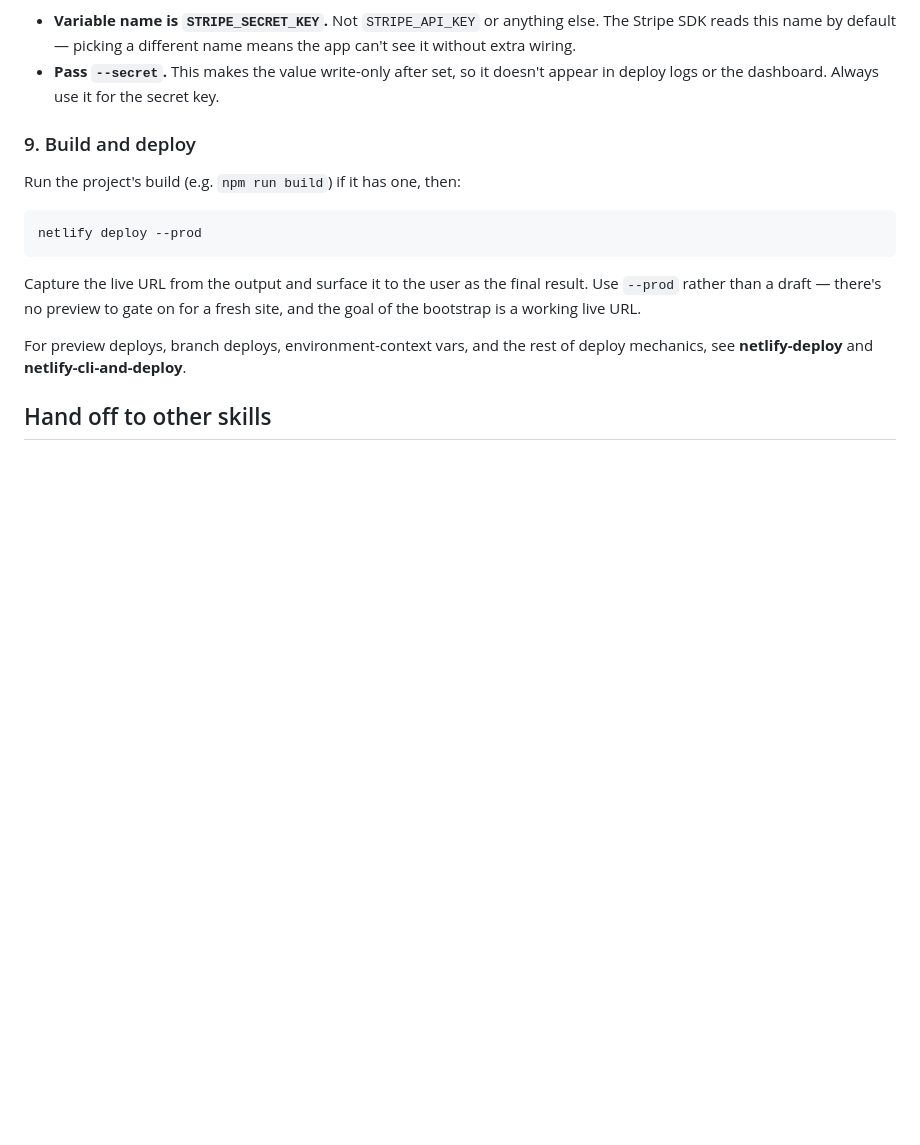
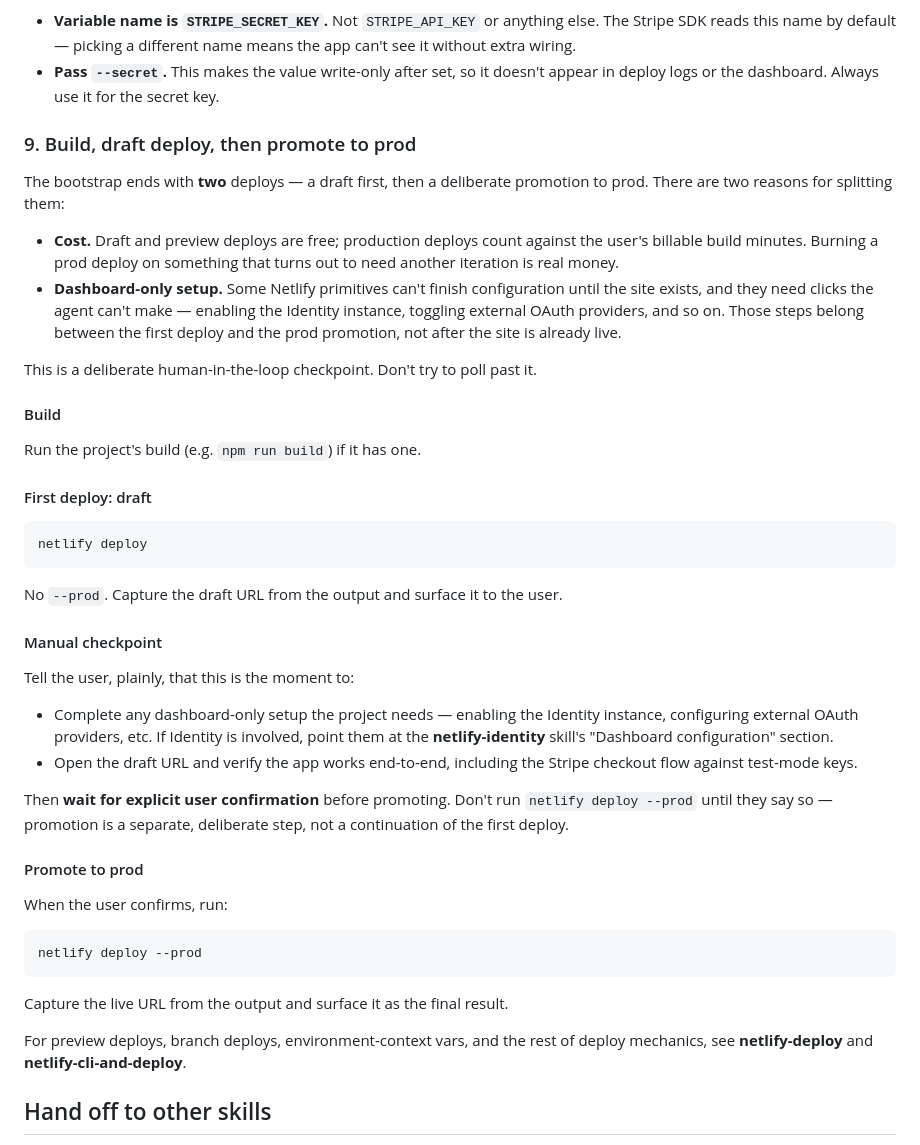
Before and after one commit to netlify/context-and-tools, a Markdown page: skills/netlify-payments/SKILL.md, the part around one of its changes. GitHub-like rendering; blank space fills up the shorter version.

````diff
--- a/skills/netlify-payments/SKILL.md
+++ b/skills/netlify-payments/SKILL.md
@@ -159,15 +196,45 @@ Two things to get right:
 - **Variable name is `STRIPE_SECRET_KEY`.** Not `STRIPE_API_KEY` or anything else. The Stripe SDK reads this name by default — picking a different name means the app can't see it without extra wiring.
 - **Pass `--secret`.** This makes the value write-only after set, so it doesn't appear in deploy logs or the dashboard. Always use it for the secret key.
 
-### 9. Build and deploy
+### 9. Build, draft deploy, then promote to prod
 
-Run the project's build (e.g. `npm run build`) if it has one, then:
+The bootstrap ends with **two** deploys — a draft first, then a deliberate promotion to prod. There are two reasons for splitting them:
+
+- **Cost.** Draft and preview deploys are free; production deploys count against the user's billable build minutes. Burning a prod deploy on something that turns out to need another iteration is real money.
+- **Dashboard-only setup.** Some Netlify primitives can't finish configuration until the site exists, and they need clicks the agent can't make — enabling the Identity instance, toggling external OAuth providers, and so on. Those steps belong between the first deploy and the prod promotion, not after the site is already live.
+
+This is a deliberate human-in-the-loop checkpoint. Don't try to poll past it.
+
+#### Build
+
+Run the project's build (e.g. `npm run build`) if it has one.
+
+#### First deploy: draft
+
+```bash
+netlify deploy
+```
+
+No `--prod`. Capture the draft URL from the output and surface it to the user.
+
+#### Manual checkpoint
+
+Tell the user, plainly, that this is the moment to:
+
+- Complete any dashboard-only setup the project needs — enabling the Identity instance, configuring external OAuth providers, etc. If Identity is involved, point them at the **netlify-identity** skill's "Dashboard configuration" section.
+- Open the draft URL and verify the app works end-to-end, including the Stripe checkout flow against test-mode keys.
+
+Then **wait for explicit user confirmation** before promoting. Don't run `netlify deploy --prod` until they say so — promotion is a separate, deliberate step, not a continuation of the first deploy.
+
+#### Promote to prod
+
+When the user confirms, run:
 
 ```bash
 netlify deploy --prod
 ```
 
-Capture the live URL from the output and surface it to the user as the final result. Use `--prod` rather than a draft — there's no preview to gate on for a fresh site, and the goal of the bootstrap is a working live URL.
+Capture the live URL from the output and surface it as the final result.
 
 For preview deploys, branch deploys, environment-context vars, and the rest of deploy mechanics, see **netlify-deploy** and **netlify-cli-and-deploy**.
 
````
Also changed, not shown: other parts of skills/netlify-payments/SKILL.md (+38 -1 lines).
